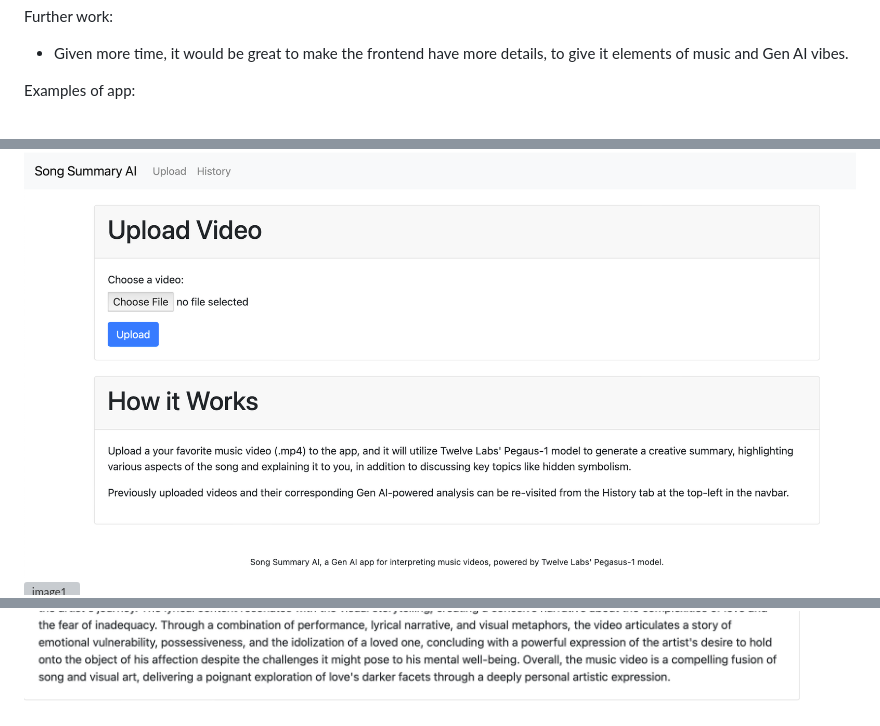
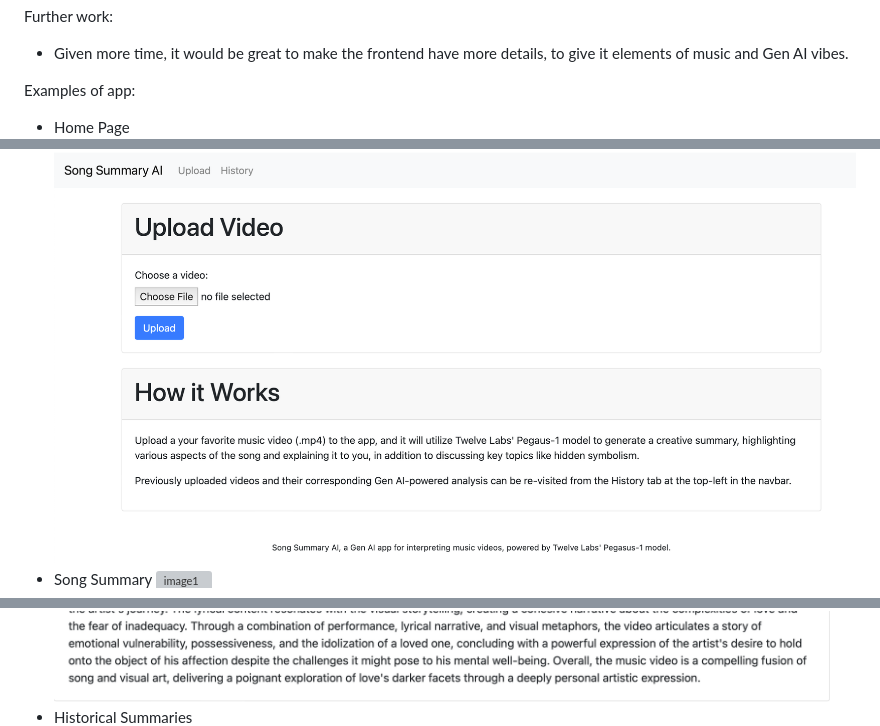
Before and after one commit to qzyu999/twelve-labs-sample-proj, a Markdown page: README.md, 3 parts joined by grey strips. Drawn GitHub-style; blank space fills up the shorter version; grey boxes are pictures that could not be loaded.

```diff
--- a/README.md
+++ b/README.md
@@ -20,8 +20,11 @@ Further work:
 - Given more time, it would be great to make the frontend have more details, to give it elements of music and Gen AI vibes.
 
 Examples of app:
+- Home Page
 ![image0](./static/images/example-0.png)
+- Song Summary
 ![image1](./static/images/example-1.png)
 ![image2](./static/images/example-2.png)
 ![image3](./static/images/example-3.png)
+- Historical Summaries
 ![image4](./static/images/example-4.png)
```
